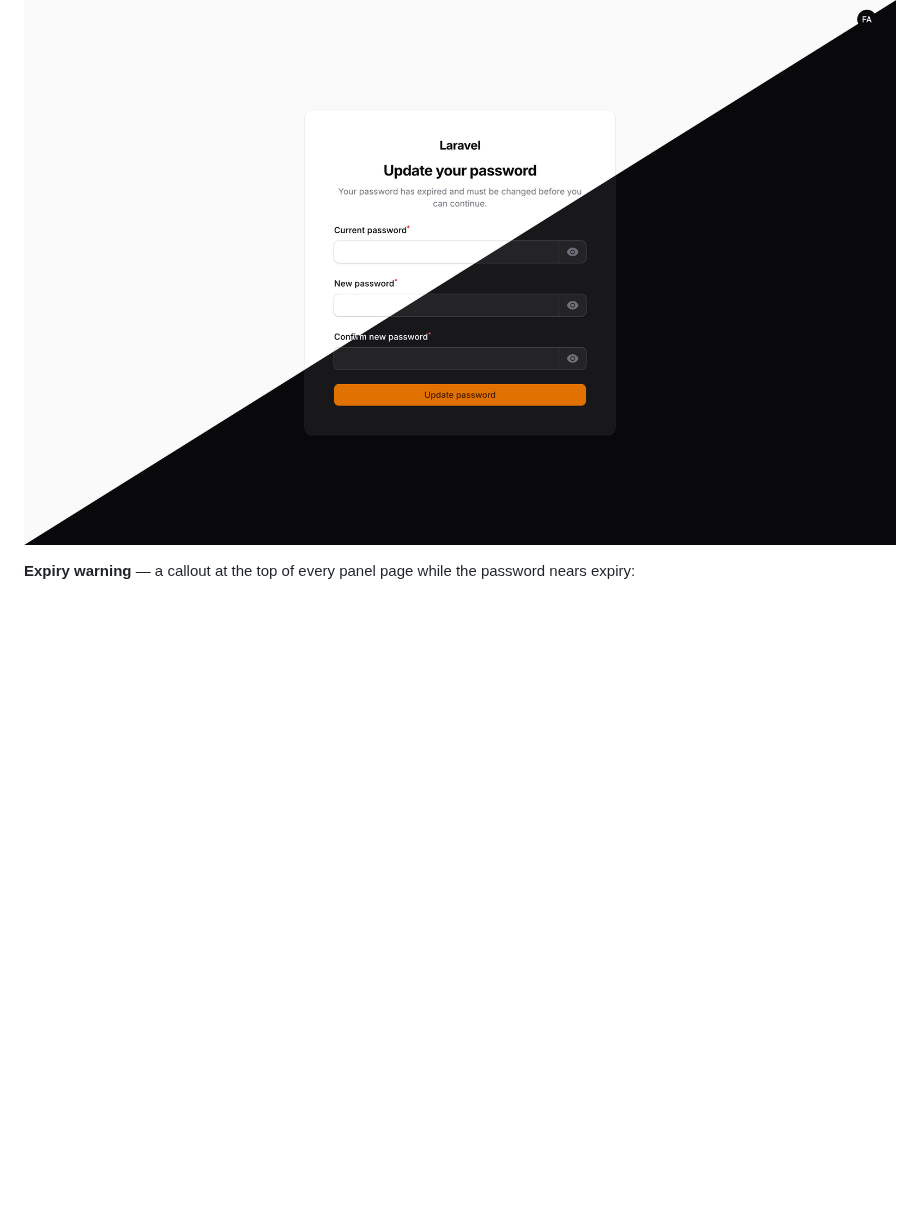
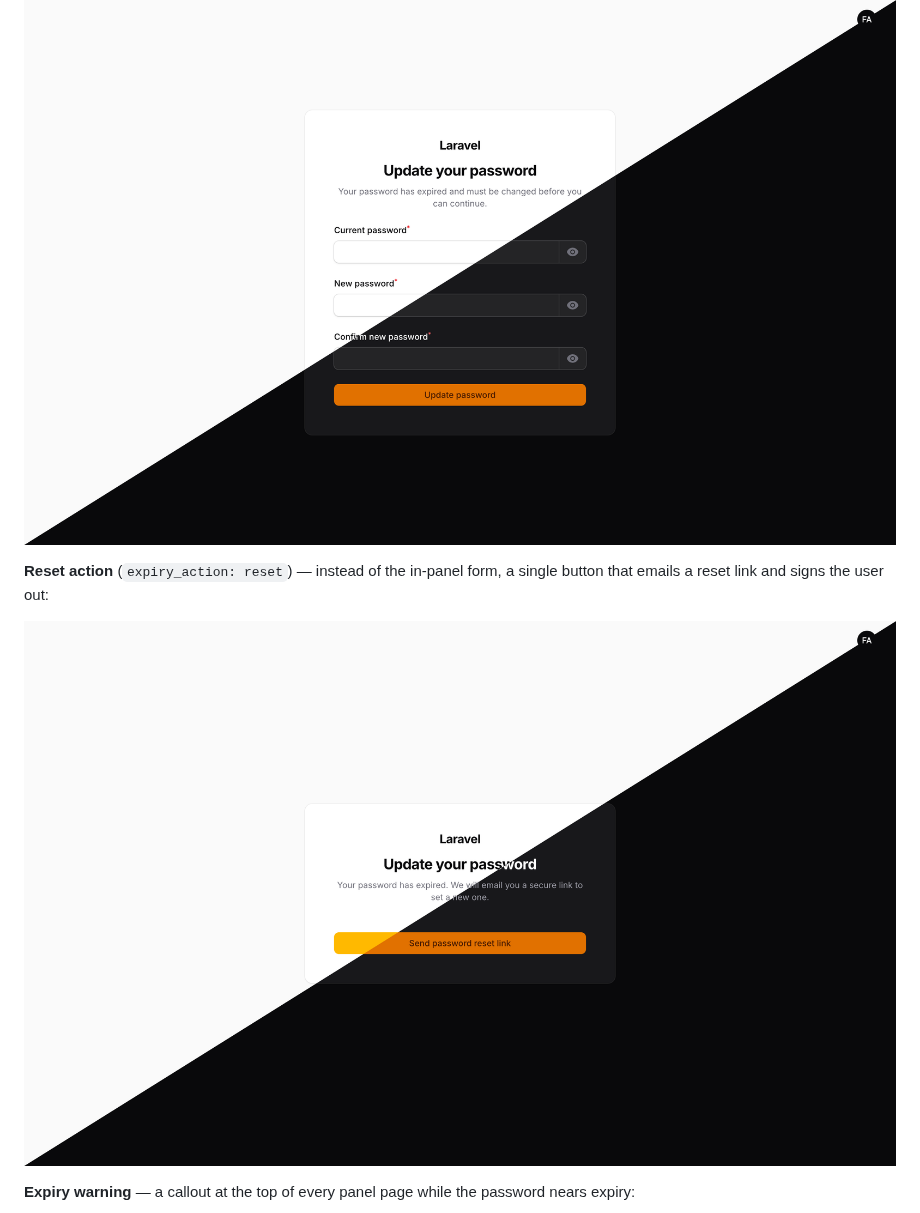
Before and after one commit to BBS-Lab/filament-password-rotation, a Markdown page: README.md, the part around the change. Drawn GitHub-style; pictures changed too: art/forced-reset.png (added); blank space fills up the shorter version.

Commit message:
📸 Add the reset-action screen to the screenshots (light/dark/merged)

```diff
--- a/README.md
+++ b/README.md
@@ -19,6 +19,10 @@ The rotatable subject is **not** tied to the `User` model: everything keys off t
 **Forced password-change screen** — shown when a password has expired:
 
 ![Forced password-change screen](art/forced-change.png)
+
+**Reset action** (`expiry_action: reset`) — instead of the in-panel form, a single button that emails a reset link and signs the user out:
+
+![Reset-link action screen](art/forced-reset.png)
 
 **Expiry warning** — a callout at the top of every panel page while the password nears expiry:
 
```
Also changed, not shown: art/forced-reset-dark.png (added), art/forced-reset-light.png (added).
